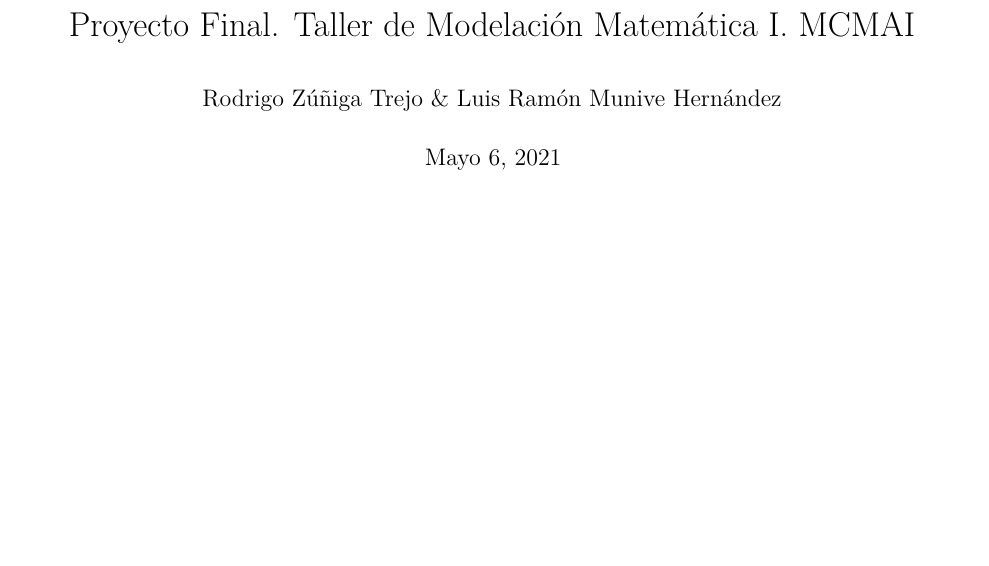
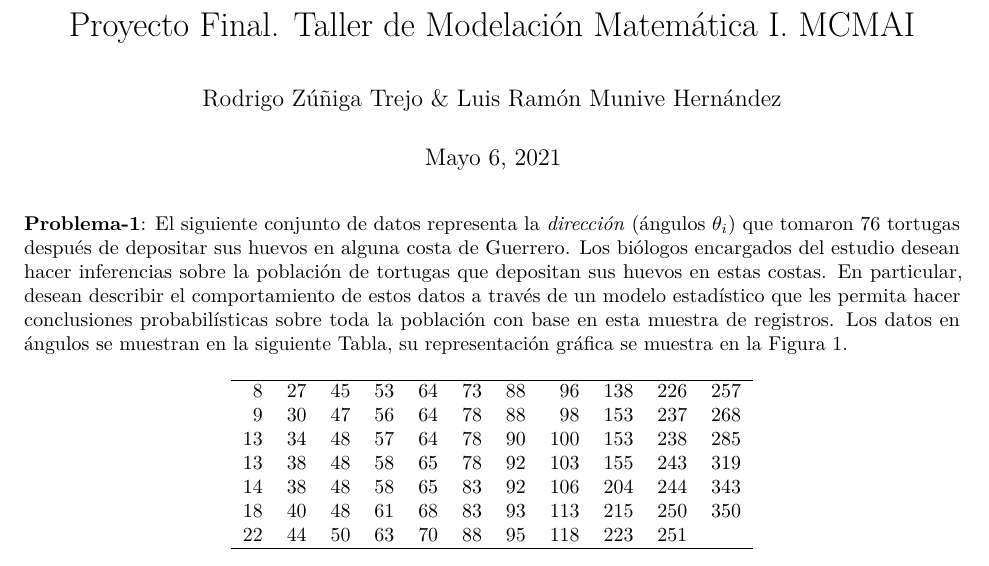
Before and after one commit to LuisMunive/TallerModelacionMCMAI_ProyectoFinal, an R Markdown document (ProyectoFinal.Rmd): part of the page, cut so that both start at the same text, the shorter picture padded with empty space. Rendered offline with R 4.5, knitr and Pandoc, then LaTeX, with nearby package versions.

Commit message:
Update ProyectoFinal.Rmd

```diff
--- a/ProyectoFinal.Rmd
+++ b/ProyectoFinal.Rmd
@@ -6,3 +6,21 @@ output:
   pdf_document: default
 header-includes: \usepackage{float}
 ---
+
+\textbf{Problema-1}: El siguiente conjunto de datos representa la \textit{dirección} (ángulos $\theta_i$) que tomaron 76 tortugas después de depositar sus huevos en alguna costa de Guerrero. Los biólogos encargados del estudio desean hacer inferencias sobre la población de tortugas que depositan sus huevos en estas costas. En particular, desean describir el comportamiento de estos datos a través de un modelo estadístico que les permita hacer conclusiones probabilísticas sobre toda la población con base en esta muestra de registros. Los datos en ángulos se muestran en la siguiente Tabla, su representación gráfica se muestra en la Figura 1.
+
+\begin{table}[H]
+\begin{center}
+\begin{tabular}{rrrrrrrrrrr}
+\hline
+8 & 27 & 45 & 53 & 64 & 73 & 88 & 96 & 138 & 226 & 257 \\
+9 & 30 & 47 & 56 & 64 & 78 & 88 & 98 & 153 & 237 & 268 \\
+13 & 34 & 48 & 57 & 64 & 78 & 90 & 100 & 153 & 238 & 285 \\
+13 & 38 & 48 & 58 & 65 & 78 & 92 & 103 & 155 & 243 & 319 \\
+14 & 38 & 48 & 58 & 65 & 83 & 92 & 106 & 204 & 244 & 343 \\
+18 & 40 & 48 & 61 & 68 & 83 & 93 & 113 & 215 & 250 & 350 \\
+22 & 44 & 50 & 63 & 70 & 88 & 95 & 118 & 223 & 251 & \\
+\hline
+\end{tabular}
+\end{center}
+\end{table}
```
